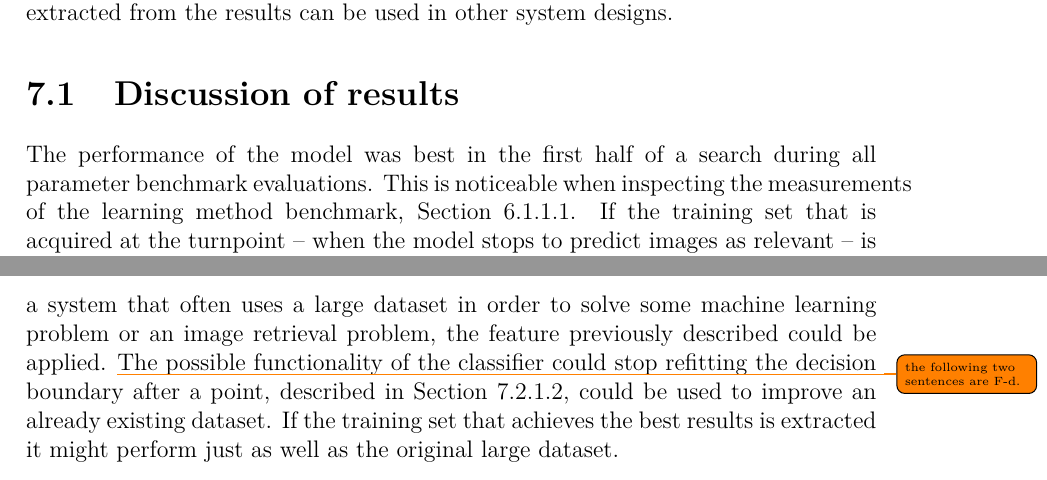
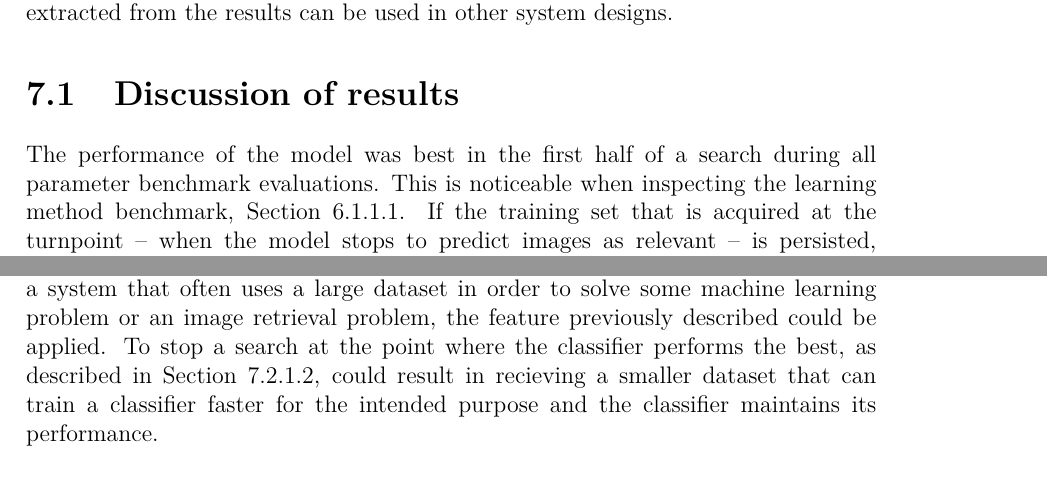
Before and after one commit to krabban91/thesisdocumentation, a LaTeX thesis (documentation/Main.tex, which reads documentation/include/conclusions/futureWork.tex, documentation/include/conclusions/measurements.tex): two parts of pages 77 and 81 of 87 before the commit and two parts of pages 77 and 80 of 85 after it, joined at a grey line, cut so that both start at the same text. Compiled offline with pdfLaTeX.

Commit message:
:books: The future improvements section is fixed

```diff
--- a/documentation/include/conclusions/futureWork.tex
+++ b/documentation/include/conclusions/futureWork.tex
@@ -40,4 +41,5 @@ Besides from improving the proposed model by adding different features there are
 \label{sec:conc:future:misc:data}
 
 As mentioned in Section \ref{sec:concl:meas} the images that represent the essential bits of a concept are selected early on during a search space exploration and the outliers that are selected later on seem ruin classification results. This information could be used to design a smaller training set specialized for a certain cause.
-In the scenario of a system that often uses a large dataset in order to solve some machine learning problem or an image retrieval problem, the feature previously described could be applied. \todo{the following two sentences are F-d.}The possible functionality of the classifier could stop refitting the decision boundary after a point, described in Section \ref{sec:conc:future:model:rf}, could be used to improve an already existing dataset. If the training set that achieves the best results is extracted it might perform just as well as the original large dataset.
+In the scenario of a system that often uses a large dataset in order to solve some machine learning problem or an image retrieval problem, the feature previously described could be applied.
+To stop a search at the point where the classifier performs the best, as described in Section \ref{sec:conc:future:model:rf}, could result in recieving a smaller dataset that can train a classifier faster for the intended purpose and the classifier maintains its performance.
--- a/documentation/include/conclusions/measurements.tex
+++ b/documentation/include/conclusions/measurements.tex
@@ -2,5 +2,5 @@
 
 \section{Discussion of results}
 \label{sec:concl:meas}
-The performance of the model was best in the first half of a search during all parameter benchmark evaluations. This is noticeable when inspecting the measurements of the learning method benchmark, Section \ref{sec:res:learning:eval}. If the training set that is acquired at the turnpoint -- when the model stops to predict images as relevant -- is persisted, would the performance of the model on the entire search then become better? The difference would probably not be noticeable when inspecting the measurements on the the search space since the model has already started to predict the rest of the search space as irrelevant images. But this would however mean that training set makes the model perform well on the independent evaluation set and the rest of the search space can be predicted as non-relevants without taking up additional computational power. In every evaluation there has however always existed some outliers that were found after the turnpoint described earlier but in most cases became false negatives. Our iterative model could in other words not prevent this from happening.
+The performance of the model was best in the first half of a search during all parameter benchmark evaluations. This is noticeable when inspecting the learning method benchmark, Section \ref{sec:res:learning:eval}. If the training set that is acquired at the turnpoint -- when the model stops to predict images as relevant -- is persisted, would the performance of the model on the entire search then become better? The difference would probably not be noticeable when inspecting the measurements on the the search space since the model has already started to predict the rest of the search space as irrelevant images. But this would however mean that training set makes the model perform well on the independent evaluation set and the rest of the search space can be predicted as non-relevants without taking up additional computational power. In every evaluation there has however always existed some outliers that were found after the turnpoint described earlier but in most cases became false negatives. Our iterative model could in other words not prevent this from happening.
 In the same section, Section \ref{sec:res:learning}, one setting had a lower count of false negatives; the setting called \emph{Bottom20+Top5}. When evaluating the performance on the search space the recall for this method was higher than for the other ones. This would reduce the risk of any false negatives, but using this setting would result in not reaching the turnpoint mentioned earlier due to positive predictions until the end of the evaluation. Meaning that the matching module has to keep on adapting to the given data. On top of that the rate of retrieving relevant images that this setting will always be lower than for the other settings, which makes it less of an appropriate setting for image retrieval.
```
Also changed, not shown: documentation/include/Conclusion.tex (+0 -1 lines), documentation/include/conclusions/futureWork.tex (5 more changed lines), documentation/include/conclusions/measurements.tex (8 more changed lines).
